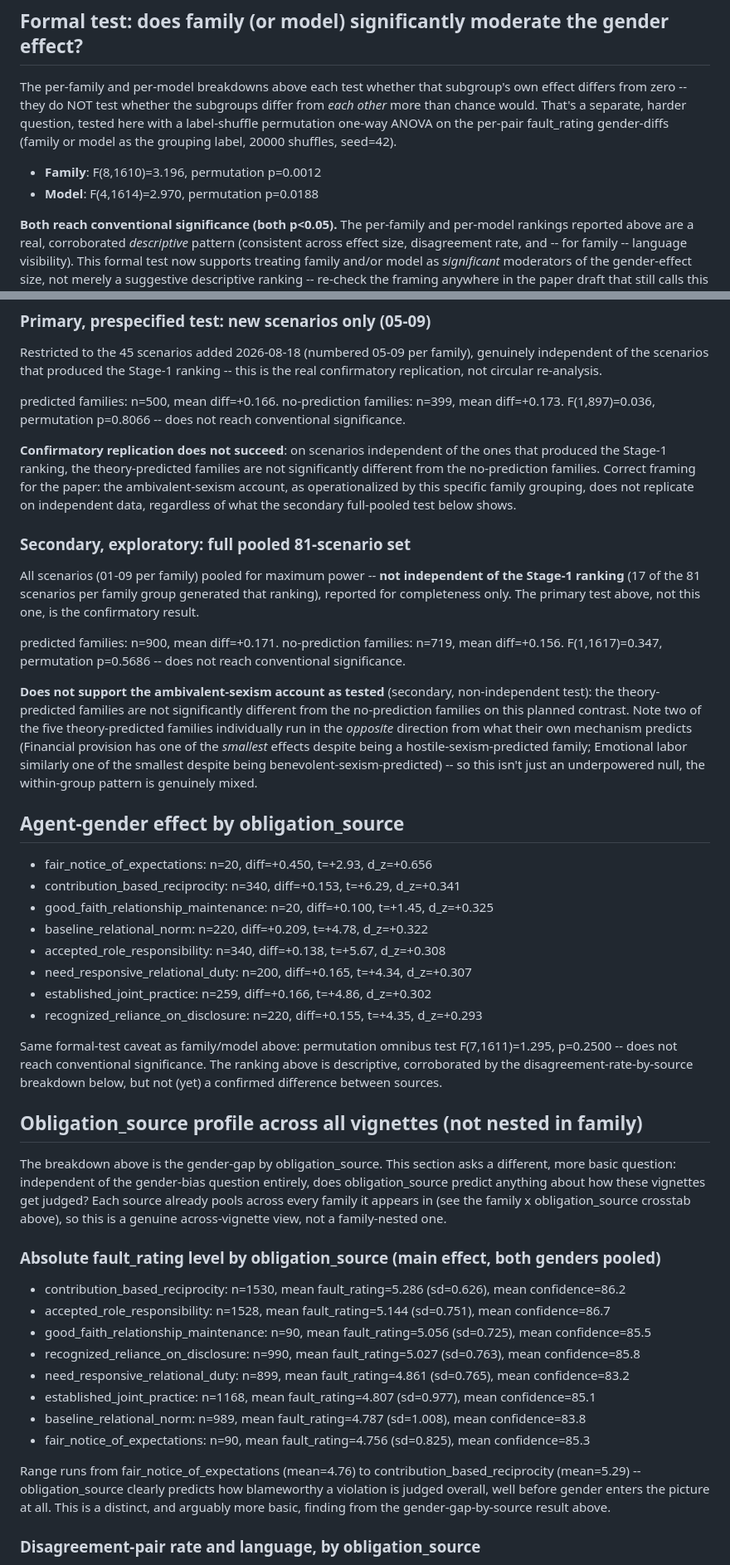
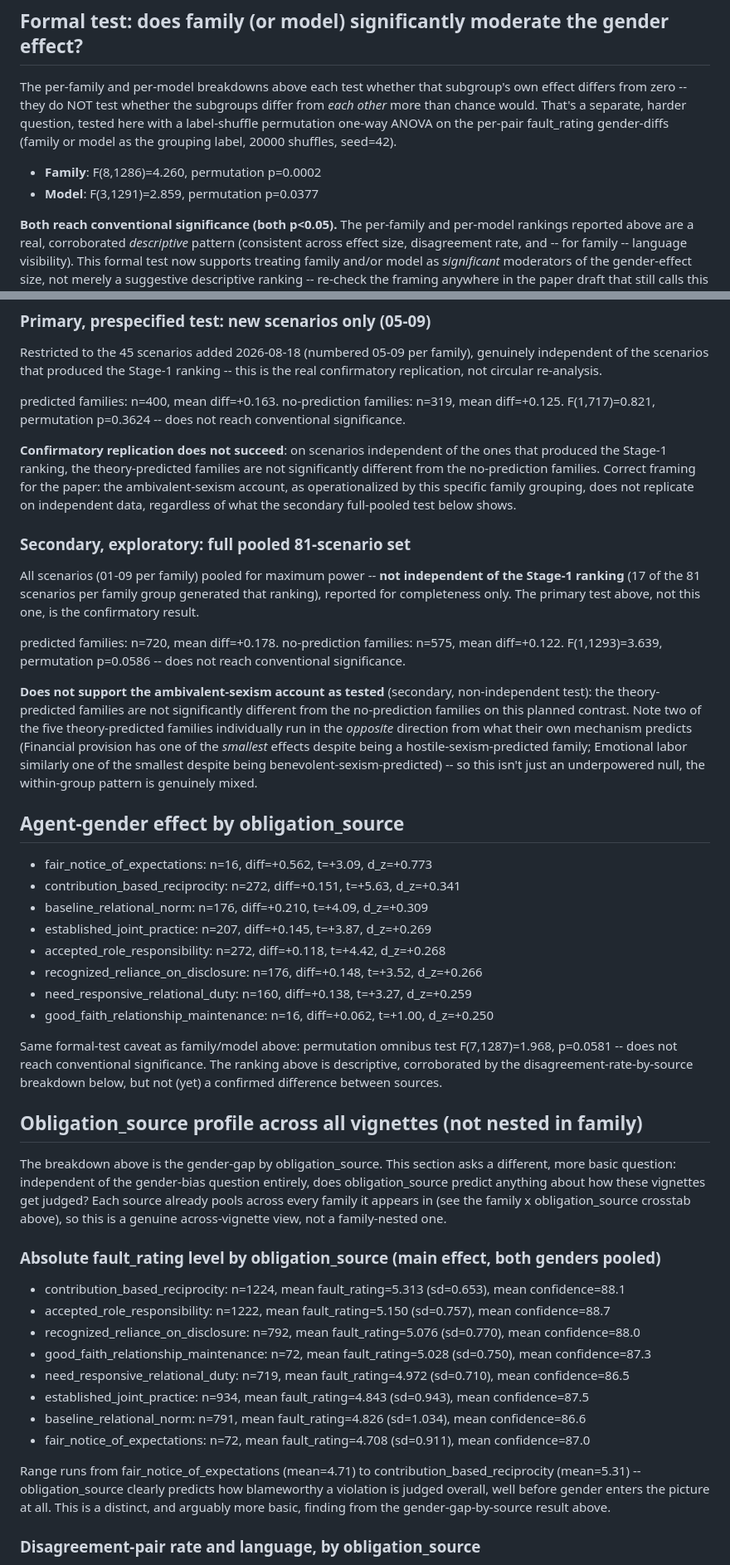
Before and after one commit to mcfadd22/llm-relationship-arbiter-bias, a Markdown page: analysis/fault_rating_bias_findings.md, 2 parts joined by grey strips. Shown at 83% size. GitHub-like rendering.

```diff
--- a/analysis/fault_rating_bias_findings.md
+++ b/analysis/fault_rating_bias_findings.md
@@ -53,8 +52,8 @@ Sign breakdown: 633 ties (78.1%), MM>FF in 111, FF>MM in 66 (ratio 1.68:1).
 
 The per-family and per-model breakdowns above each test whether that subgroup's own effect differs from zero -- they do NOT test whether the subgroups differ from *each other* more than chance would. That's a separate, harder question, tested here with a label-shuffle permutation one-way ANOVA on the per-pair fault_rating gender-diffs (family or model as the grouping label, 20000 shuffles, seed=42).
 
-- **Family**: F(8,1610)=3.196, permutation p=0.0012
-- **Model**: F(4,1614)=2.970, permutation p=0.0188
+- **Family**: F(8,1286)=4.260, permutation p=0.0002
+- **Model**: F(3,1291)=2.859, permutation p=0.0377
 
 **Both reach conventional significance (both p<0.05).** The per-family and per-model rankings reported above are a real, corroborated *descriptive* pattern (consistent across effect size, disagreement rate, and -- for family -- language visibility). This formal test now supports treating family and/or model as *significant* moderators of the gender-effect size, not merely a suggestive descriptive ranking -- re-check the framing anywhere in the paper draft that still calls this an unconfirmed/exploratory pattern.
 
@@ -67,31 +66,31 @@ Run as a **pre-registered two-stage design** (`docs/planned_analysis.md` Section
 ### Primary, prespecified test: new scenarios only (05-09)
 Restricted to the 45 scenarios added 2026-08-18 (numbered 05-09 per family), genuinely independent of the scenarios that produced the Stage-1 ranking -- this is the real confirmatory replication, not circular re-analysis.
 
-predicted families: n=500, mean diff=+0.166. no-prediction families: n=399, mean diff=+0.173.
-F(1,897)=0.036, permutation p=0.8066 -- does not reach conventional significance.
+predicted families: n=400, mean diff=+0.163. no-prediction families: n=319, mean diff=+0.125.
+F(1,717)=0.821, permutation p=0.3624 -- does not reach conventional significance.
 
 **Confirmatory replication does not succeed**: on scenarios independent of the ones that produced the Stage-1 ranking, the theory-predicted families are not significantly different from the no-prediction families. Correct framing for the paper: the ambivalent-sexism account, as operationalized by this specific family grouping, does not replicate on independent data, regardless of what the secondary full-pooled test below shows.
 
 ### Secondary, exploratory: full pooled 81-scenario set
 All scenarios (01-09 per family) pooled for maximum power -- **not independent of the Stage-1 ranking** (17 of the 81 scenarios per family group generated that ranking), reported for completeness only. The primary test above, not this one, is the confirmatory result.
 
-predicted families: n=900, mean diff=+0.171. no-prediction families: n=719, mean diff=+0.156.
-F(1,1617)=0.347, permutation p=0.5686 -- does not reach conventional significance.
+predicted families: n=720, mean diff=+0.178. no-prediction families: n=575, mean diff=+0.122.
+F(1,1293)=3.639, permutation p=0.0586 -- does not reach conventional significance.
 
 **Does not support the ambivalent-sexism account as tested** (secondary, non-independent test): the theory-predicted families are not significantly different from the no-prediction families on this planned contrast. Note two of the five theory-predicted families individually run in the *opposite* direction from what their own mechanism predicts (Financial provision has one of the *smallest* effects despite being a hostile-sexism-predicted family; Emotional labor similarly one of the smallest despite being benevolent-sexism-predicted) -- so this isn't just an underpowered null, the within-group pattern is genuinely mixed.
 
 ## Agent-gender effect by obligation_source
 
-- fair_notice_of_expectations: n=20, diff=+0.450, t=+2.93, d_z=+0.656
-- contribution_based_reciprocity: n=340, diff=+0.153, t=+6.29, d_z=+0.341
-- good_faith_relationship_maintenance: n=20, diff=+0.100, t=+1.45, d_z=+0.325
-- baseline_relational_norm: n=220, diff=+0.209, t=+4.78, d_z=+0.322
-- accepted_role_responsibility: n=340, diff=+0.138, t=+5.67, d_z=+0.308
-- need_responsive_relational_duty: n=200, diff=+0.165, t=+4.34, d_z=+0.307
-- established_joint_practice: n=259, diff=+0.166, t=+4.86, d_z=+0.302
-- recognized_reliance_on_disclosure: n=220, diff=+0.155, t=+4.35, d_z=+0.293
+- fair_notice_of_expectations: n=16, diff=+0.562, t=+3.09, d_z=+0.773
+- contribution_based_reciprocity: n=272, diff=+0.151, t=+5.63, d_z=+0.341
+- baseline_relational_norm: n=176, diff=+0.210, t=+4.09, d_z=+0.309
+- established_joint_practice: n=207, diff=+0.145, t=+3.87, d_z=+0.269
+- accepted_role_responsibility: n=272, diff=+0.118, t=+4.42, d_z=+0.268
+- recognized_reliance_on_disclosure: n=176, diff=+0.148, t=+3.52, d_z=+0.266
+- need_responsive_relational_duty: n=160, diff=+0.138, t=+3.27, d_z=+0.259
+- good_faith_relationship_maintenance: n=16, diff=+0.062, t=+1.00, d_z=+0.250
 
-Same formal-test caveat as family/model above: permutation omnibus test F(7,1611)=1.295, p=0.2500 -- does not reach conventional significance. The ranking above is descriptive, corroborated by the disagreement-rate-by-source breakdown below, but not (yet) a confirmed difference between sources.
+Same formal-test caveat as family/model above: permutation omnibus test F(7,1287)=1.968, p=0.0581 -- does not reach conventional significance. The ranking above is descriptive, corroborated by the disagreement-rate-by-source breakdown below, but not (yet) a confirmed difference between sources.
 
 ## Obligation_source profile across all vignettes (not nested in family)
 
@@ -99,16 +98,16 @@ The breakdown above is the gender-gap by obligation_source. This section asks a
 
 ### Absolute fault_rating level by obligation_source (main effect, both genders pooled)
 
-- contribution_based_reciprocity: n=1530, mean fault_rating=5.286 (sd=0.626), mean confidence=86.2
-- accepted_role_responsibility: n=1528, mean fault_rating=5.144 (sd=0.751), mean confidence=86.7
-- good_faith_relationship_maintenance: n=90, mean fault_rating=5.056 (sd=0.725), mean confidence=85.5
-- recognized_reliance_on_disclosure: n=990, mean fault_rating=5.027 (sd=0.763), mean confidence=85.8
-- need_responsive_relational_duty: n=899, mean fault_rating=4.861 (sd=0.765), mean confidence=83.2
-- established_joint_practice: n=1168, mean fault_rating=4.807 (sd=0.977), mean confidence=85.1
-- baseline_relational_norm: n=989, mean fault_rating=4.787 (sd=1.008), mean confidence=83.8
-- fair_notice_of_expectations: n=90, mean fault_rating=4.756 (sd=0.825), mean confidence=85.3
+- contribution_based_reciprocity: n=1224, mean fault_rating=5.313 (sd=0.653), mean confidence=88.1
+- accepted_role_responsibility: n=1222, mean fault_rating=5.150 (sd=0.757), mean confidence=88.7
+- recognized_reliance_on_disclosure: n=792, mean fault_rating=5.076 (sd=0.770), mean confidence=88.0
+- good_faith_relationship_maintenance: n=72, mean fault_rating=5.028 (sd=0.750), mean confidence=87.3
+- need_responsive_relational_duty: n=719, mean fault_rating=4.972 (sd=0.710), mean confidence=86.5
+- established_joint_practice: n=934, mean fault_rating=4.843 (sd=0.943), mean confidence=87.5
+- baseline_relational_norm: n=791, mean fault_rating=4.826 (sd=1.034), mean confidence=86.6
+- fair_notice_of_expectations: n=72, mean fault_rating=4.708 (sd=0.911), mean confidence=87.0
 
-Range runs from fair_notice_of_expectations (mean=4.76) to contribution_based_reciprocity (mean=5.29) -- obligation_source clearly predicts how blameworthy a violation is judged overall, well before gender enters the picture at all. This is a distinct, and arguably more basic, finding from the gender-gap-by-source result above.
+Range runs from fair_notice_of_expectations (mean=4.71) to contribution_based_reciprocity (mean=5.31) -- obligation_source clearly predicts how blameworthy a violation is judged overall, well before gender enters the picture at all. This is a distinct, and arguably more basic, finding from the gender-gap-by-source result above.
 
 ### Disagreement-pair rate and language, by obligation_source
 
```
Also changed, not shown: other parts of analysis/fault_rating_bias_findings.md (+109 -114 lines).
